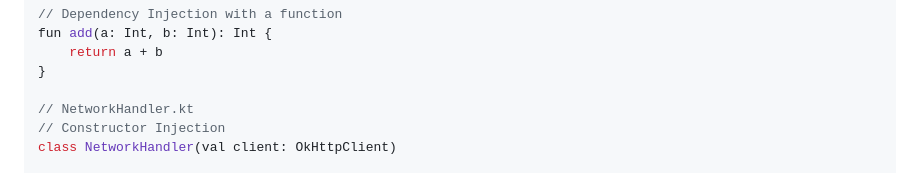
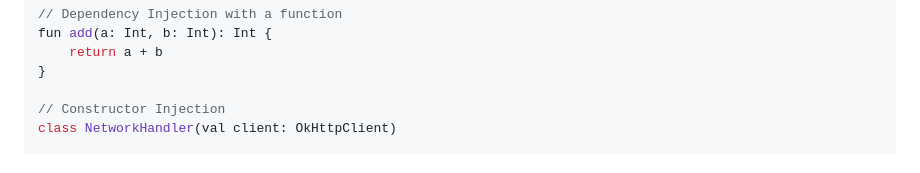
Before and after one commit to danielPerez97/website, a Markdown page: src/posts/PragmaticDaggerArticle1.md, the part around the change. Drawn GitHub-style.

Commit message:
Removed an unnecessary comment from a code example

```diff
--- a/src/posts/PragmaticDaggerArticle1.md
+++ b/src/posts/PragmaticDaggerArticle1.md
@@ -28,7 +28,6 @@ fun add(a: Int, b: Int): Int {
     return a + b
 }
 
-// NetworkHandler.kt
 // Constructor Injection
 class NetworkHandler(val client: OkHttpClient)
 
```
